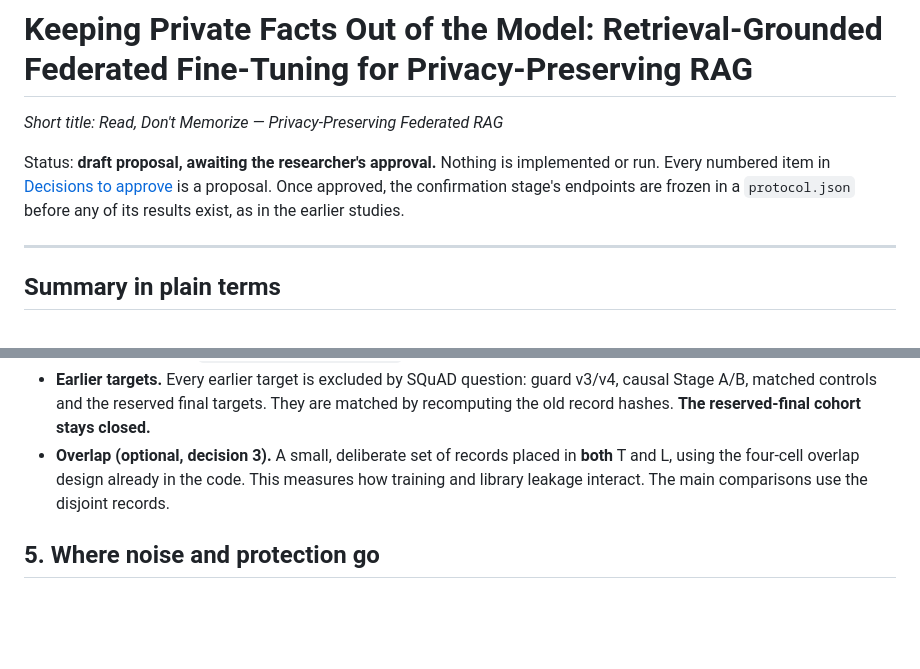
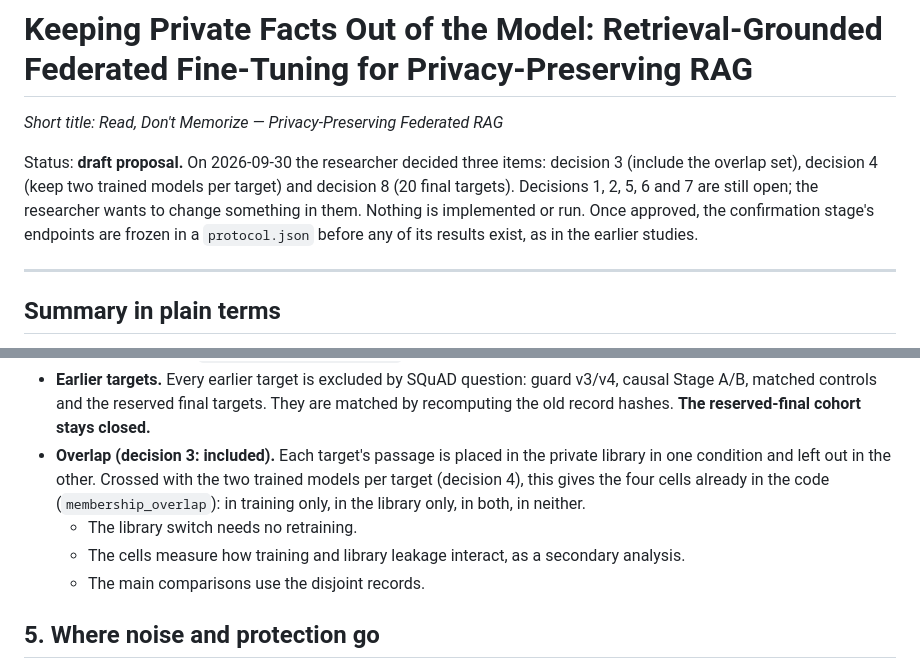
Before and after one commit to PeterTheMango/fl_llm_m_attack_experiments, a Markdown page: outputs/retrieval_grounded_fl_proposal_20260930/proposal.md, 2 parts joined by grey strips. Rendered like a GitHub page; blank space fills up the shorter version.

```diff
--- a/outputs/retrieval_grounded_fl_proposal_20260930/proposal.md
+++ b/outputs/retrieval_grounded_fl_proposal_20260930/proposal.md
@@ -2,7 +2,7 @@
 
 *Short title: Read, Don't Memorize — Privacy-Preserving Federated RAG*
 
-Status: **draft proposal, awaiting the researcher's approval.** Nothing is implemented or run. Every numbered item in [Decisions to approve](#decisions-to-approve) is a proposal. Once approved, the confirmation stage's endpoints are frozen in a `protocol.json` before any of its results exist, as in the earlier studies.
+Status: **draft proposal.** On 2026-09-30 the researcher decided three items: decision 3 (include the overlap set), decision 4 (keep two trained models per target) and decision 8 (20 final targets). Decisions 1, 2, 5, 6 and 7 are still open; the researcher wants to change something in them. Nothing is implemented or run. Once approved, the confirmation stage's endpoints are frozen in a `protocol.json` before any of its results exist, as in the earlier studies.
 
 ---
 
@@ -73,7 +73,10 @@ SQuAD asks several questions about each paragraph, and many paragraphs share an
 - **Sizes (proposed).** The private and public libraries stay at 256 passages each, like today's study. The final test grows from 20 to **at least 300 questions**, because 20 gives far too wide an F1 interval. Each client keeps 32 records; there are 4 clients.
 - **Checks before any GPU job.** No shared article, passage or question across groups. The existing token-level disjointness check (`validate_partition_tokens`) must pass.
 - **Earlier targets.** Every earlier target is excluded by SQuAD question: guard v3/v4, causal Stage A/B, matched controls and the reserved final targets. They are matched by recomputing the old record hashes. **The reserved-final cohort stays closed.**
-- **Overlap (optional, decision 3).** A small, deliberate set of records placed in **both** T and L, using the four-cell overlap design already in the code. This measures how training and library leakage interact. The main comparisons use the disjoint records.
+- **Overlap (decision 3: included).** Each target's passage is placed in the private library in one condition and left out in the other. Crossed with the two trained models per target (decision 4), this gives the four cells already in the code (`membership_overlap`): in training only, in the library only, in both, in neither.
+  - The library switch needs no retraining.
+  - The cells measure how training and library leakage interact, as a secondary analysis.
+  - The main comparisons use the disjoint records.
 
 ## 5. Where noise and protection go
 
```
Also changed, not shown: other parts of outputs/retrieval_grounded_fl_proposal_20260930/proposal.md (+13 -11 lines).
